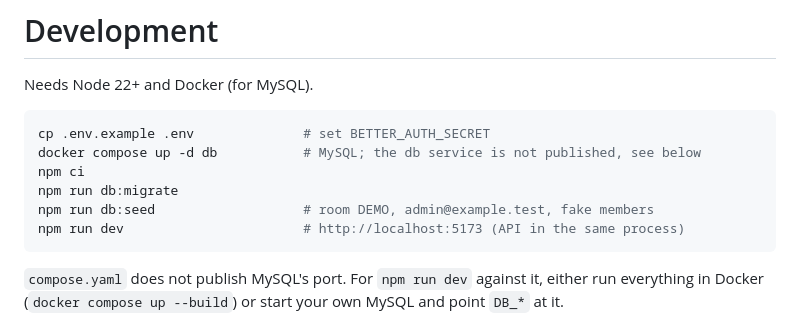
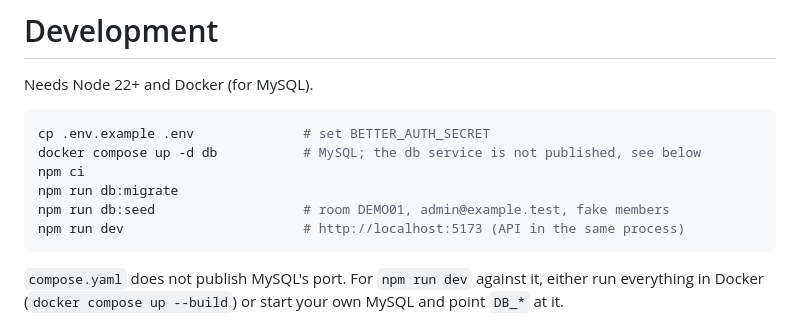
Before and after one commit to Srijjit-V/Intern-break, a Markdown page: docs/development.md, the part around the change. Rendered like a GitHub page.

````diff
--- a/docs/development.md
+++ b/docs/development.md
@@ -7,7 +7,7 @@ cp .env.example .env              # set BETTER_AUTH_SECRET
 docker compose up -d db           # MySQL; the db service is not published, see below
 npm ci
 npm run db:migrate
-npm run db:seed                   # room DEMO, admin@example.test, fake members
+npm run db:seed                   # room DEMO01, admin@example.test, fake members
 npm run dev                       # http://localhost:5173 (API in the same process)
 ```
 
````
Also changed, not shown: README.md (+116 -46 lines), docs/screenshots/arcade.png (added), docs/screenshots/game-snake.png (added), docs/screenshots/leaderboard.png (added), docs/screenshots/room.png (added), docs/screenshots/shop.png (added), docs/social-preview.png (added), 4 other files.
